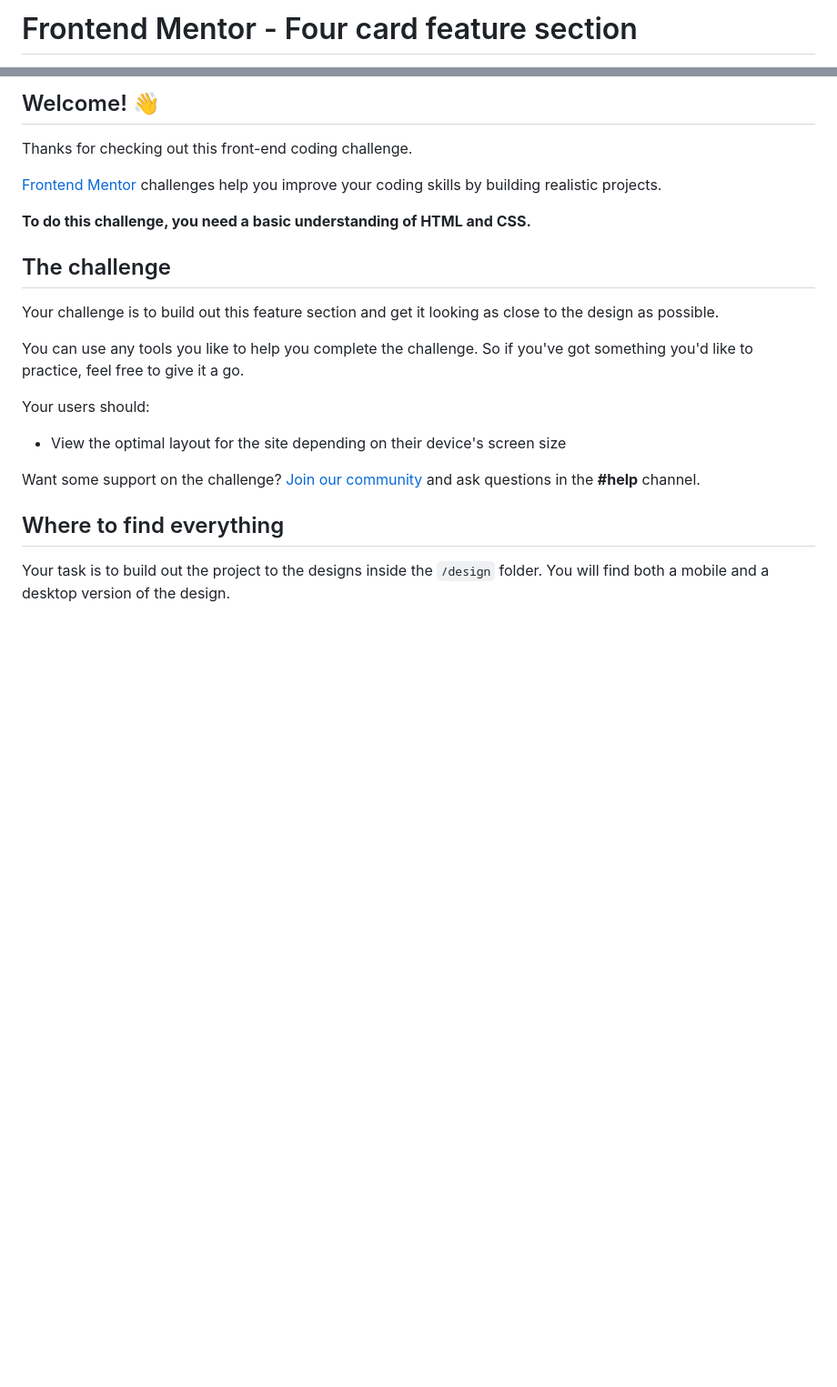
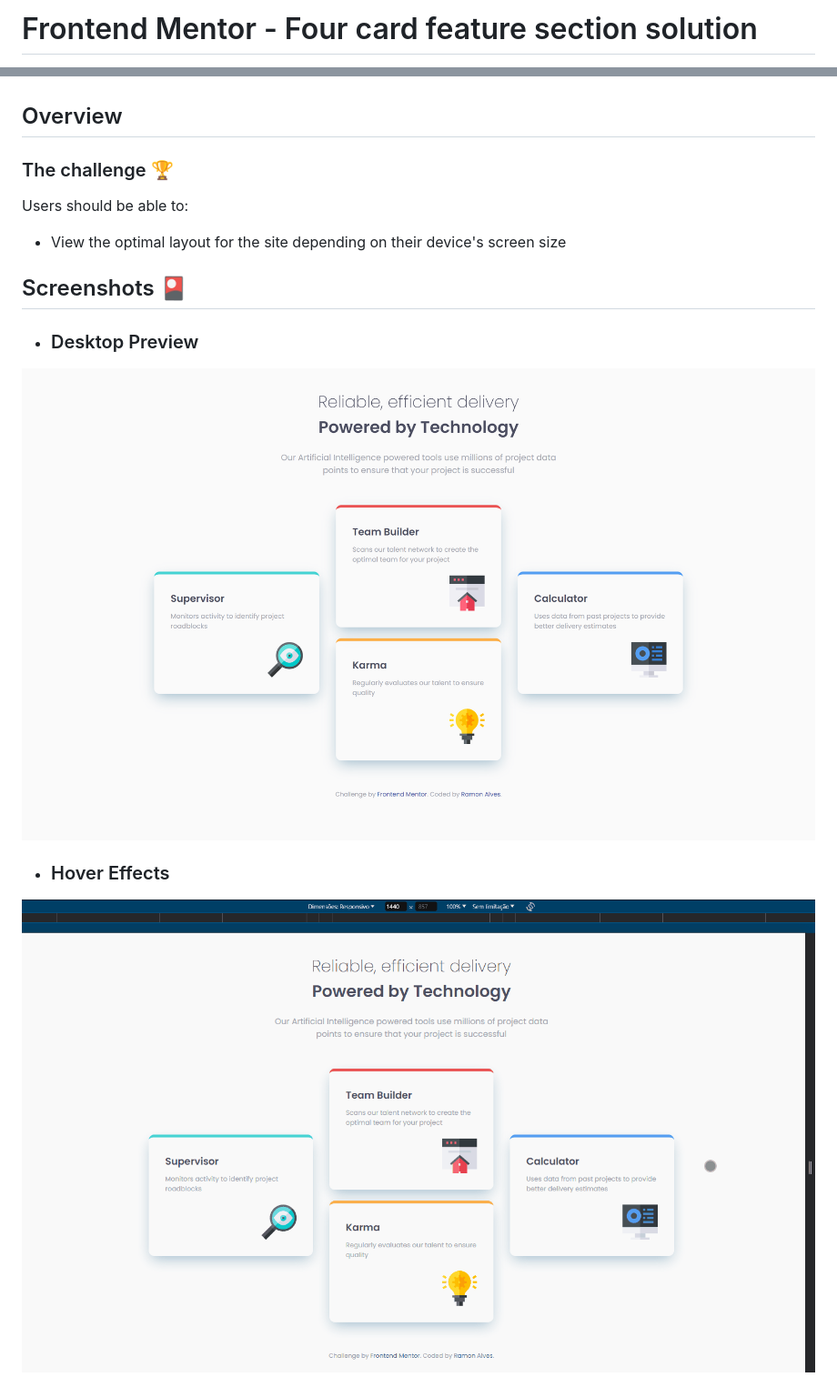
Before and after one commit to Ramon-Alvez/Frontend-Mentor-HTML-CSS-Newbie-Four-card-feature-section, a Markdown page: README.md, 2 parts joined by grey strips. Shown: that part at 91% size. GitHub-like rendering; pictures changed too: assets/screenshots/Desktop_Preview.png (added), assets/video/Hover Effects.gif (added); blank space fills up the shorter version.

```diff
--- a/README.md
+++ b/README.md
@@ -1,2 +1,2 @@
-# Frontend Mentor - Four card feature section
+# Frontend Mentor - Four card feature section solution
 
@@ -4,25 +4,18 @@
 
-## Welcome! 👋
 
-Thanks for checking out this front-end coding challenge.
+## Overview
 
-[Frontend Mentor](https://www.frontendmentor.io) challenges help you improve your coding skills by building realistic projects.
+### The challenge 🏆
 
-**To do this challenge, you need a basic understanding of HTML and CSS.**
-
-## The challenge
-
-Your challenge is to build out this feature section and get it looking as close to the design as possible.
-
-You can use any tools you like to help you complete the challenge. So if you've got something you'd like to practice, feel free to give it a go.
-
-Your users should:
+Users should be able to:
 
 - View the optimal layout for the site depending on their device's screen size
 
-Want some support on the challenge? [Join our community](https://www.frontendmentor.io/community) and ask questions in the **#help** channel.
+## Screenshots 🎴
 
-## Where to find everything
+- ### Desktop Preview
+![Desktop Preview](./assets/screenshots/Desktop_Preview.png)
 
-Your task is to build out the project to the designs inside the `/design` folder. You will find both a mobile and a desktop version of the design.
+- ### Hover Effects
+![Hover Effects Preview](./assets/video/Hover%20Effects.gif)
 
```
Also changed, not shown: other parts of README.md (+17 -52 lines), README-FrontendMentor.md (added, +91 -0 lines), README-template.md (deleted, +0 -110 lines), 2 other files.
